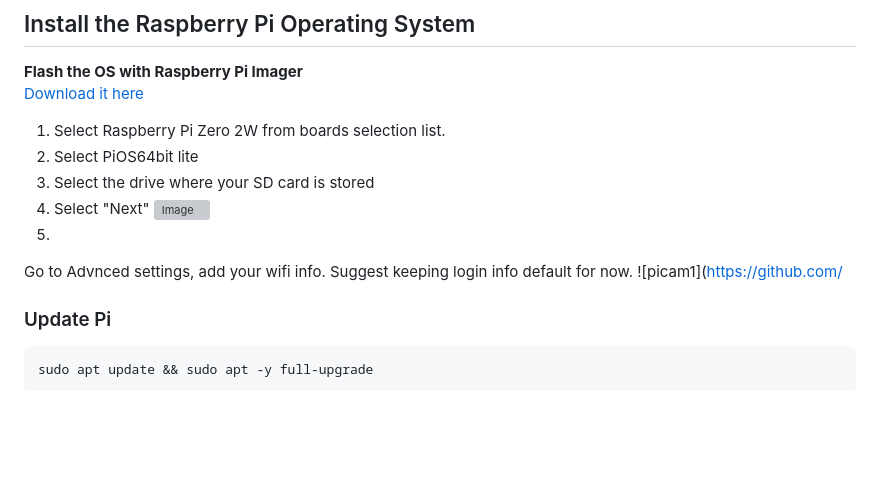
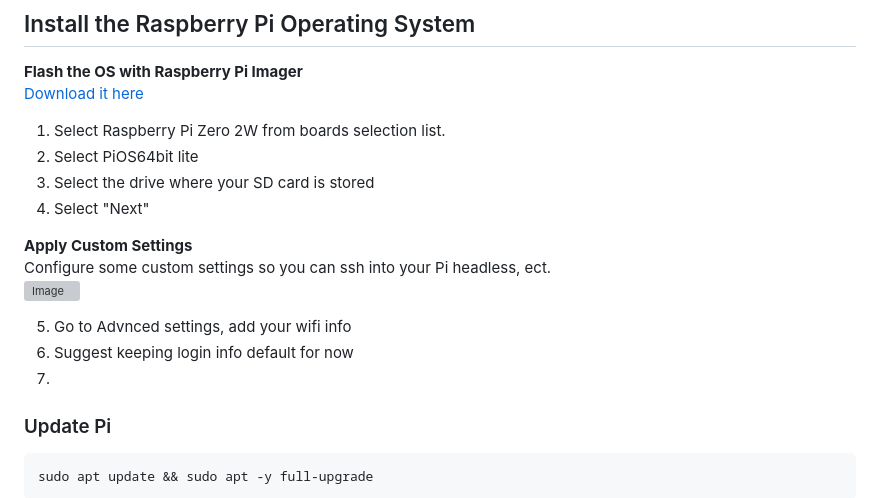
Before and after one commit to Yikes-Cyborg-Run/ePaper-Pi-Cam, a Markdown page: README.md, the part around the change. Rendered like a GitHub page; blank space fills up the shorter version; grey boxes are pictures that could not be loaded.

````diff
--- a/README.md
+++ b/README.md
@@ -61,10 +61,14 @@ Buttons to loop through past photos.
 2) Select PiOS64bit lite
 3) Select the drive where your SD card is stored
 4) Select "Next"
+
+**Apply Custom Settings**
+Configure some custom settings so you can ssh into your Pi headless, ect.
 ![Image](https://github.com/user-attachments/assets/4973a321-0e3e-4c67-99c8-3fd343964e59)
-5)
-Go to Advnced settings, add your wifi info. Suggest keeping login info default for now.
-![picam1]([https://github.com/ ](https://github.com/Yikes-Cyborg-Run/ePaper-Pi-Cam/blob/main/Resources/readmeImg/1-edit.png "Logo Title Text 1")
+
+5) Go to Advnced settings, add your wifi info
+6) Suggest keeping login info default for now
+7)
 
 ### Update Pi
 ```
````
